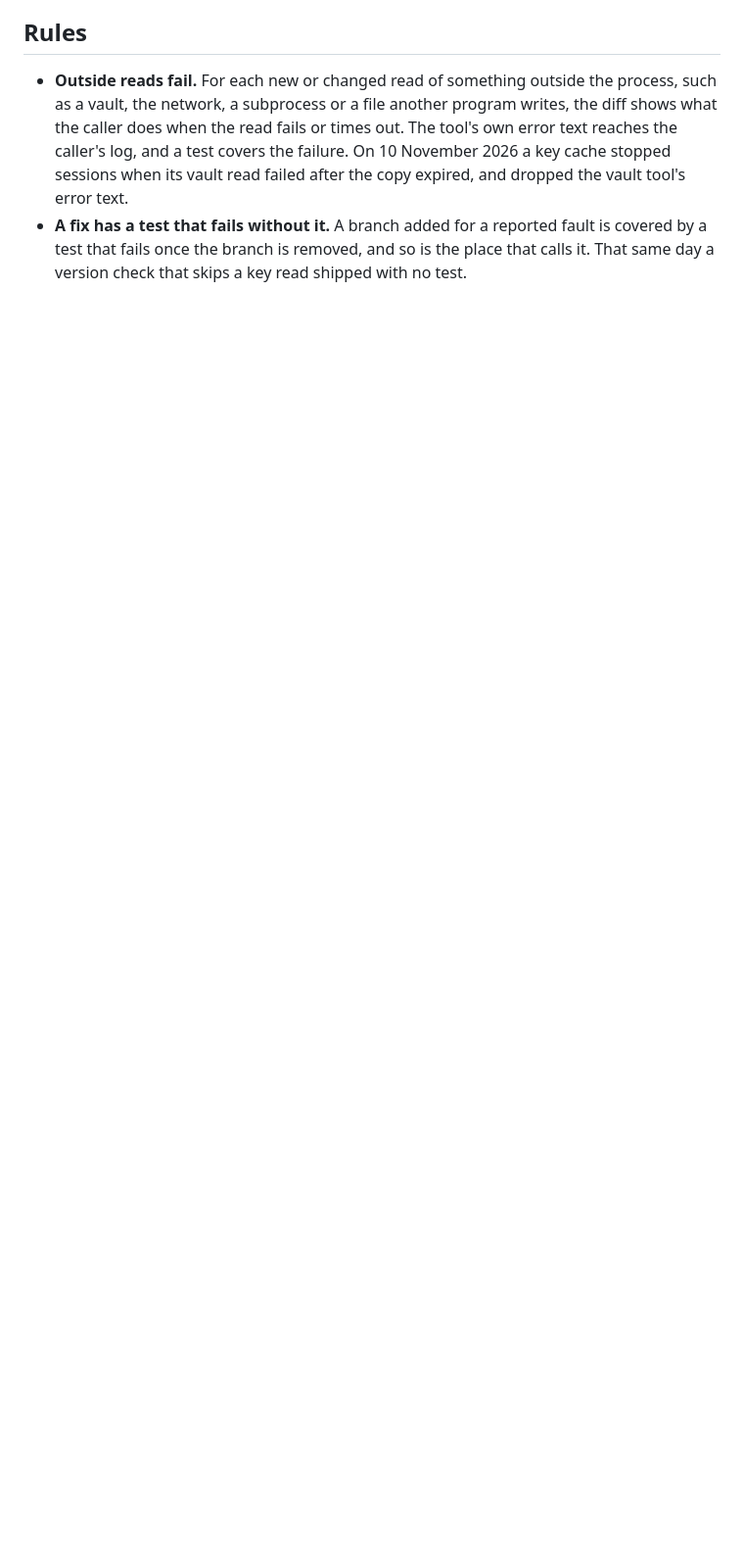
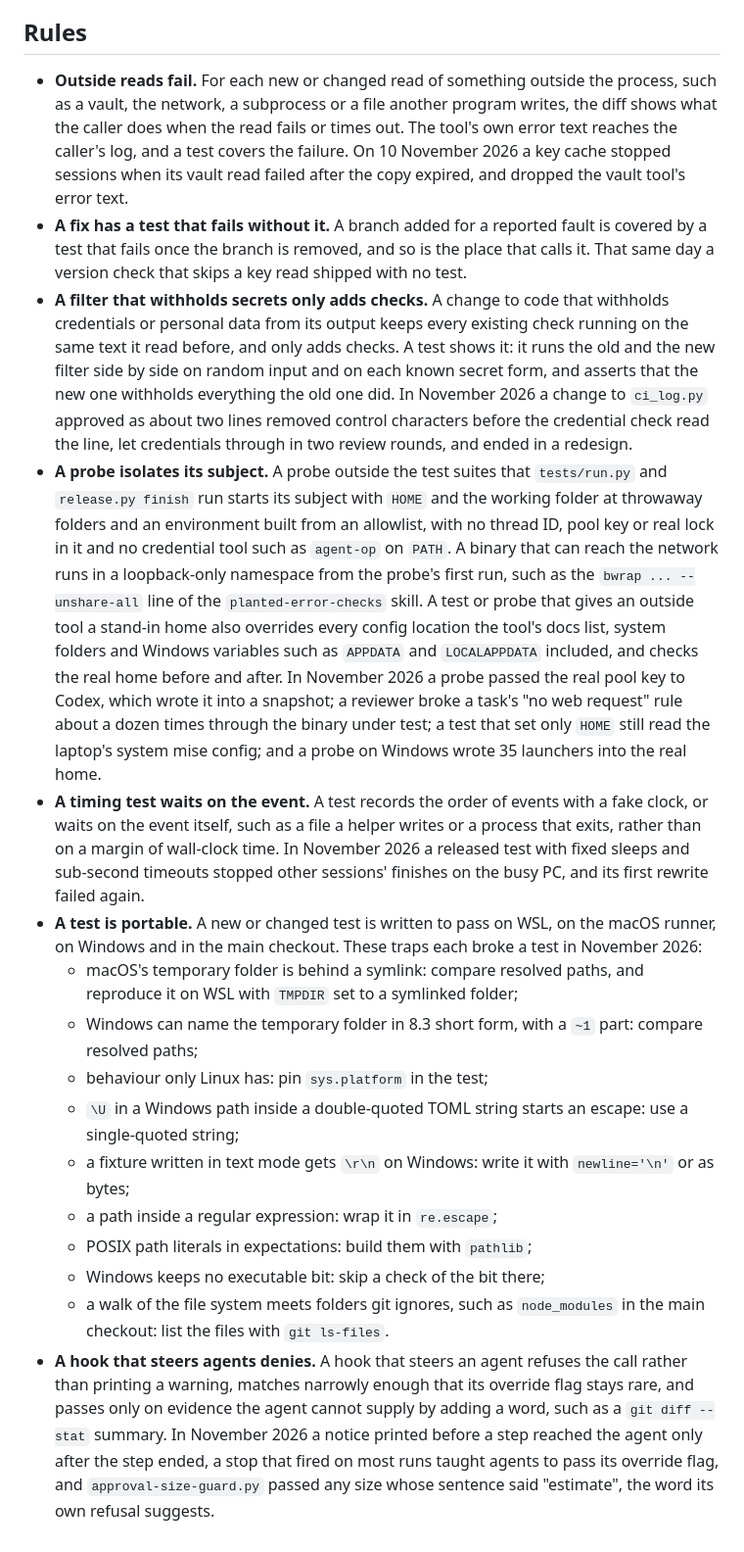
Before and after one commit to MaxFabian25/dotfiles, a Markdown page: docs/agents/coding-standards.md, the part around one of its changes. Shown at 98% size. Drawn GitHub-style; blank space fills up the shorter version.

Commit message:
Add reviewer rules from the November release retrospective
The user approved these on 13 November 2026, from a retrospective over
recent agent threads. `docs/agents/coding-standards.md`, which reviewers
apply, gains five rules:

- A change to a filter that withholds secrets keeps every existing check
  running on the text it read before and only adds checks, shown by a
  test that runs the old and new filter side by side.
- A probe outside the test suites starts its subject with throwaway
  `HOME` and working folders, an environment built from an allowlist and,
  for a binary that can reach the network, a loopback-only namespace. A
  test or probe that gives an outside tool a stand-in home overrides every
  config location the tool's docs list and checks the real home before
  and after.
- A timing test waits on the event or uses a fake clock.
- A new or changed test is written to be portable, with nine traps that
  broke tests in November 2026 and the fix for each.
- A hook that steers agents refuses rather than warns, matches narrowly,
  and passes only on evidence the agent cannot supply by adding a word.

"How to review" now sends fixed code to the same reviewer only within
five minutes of its report, and otherwise to a fresh reviewer for a
closure check, which it describes. It says that the user's answer to a
hold on how a rule reads is written under that rule, and it calls the
reviewer's file the review file.

```diff
--- a/docs/agents/coding-standards.md
+++ b/docs/agents/coding-standards.md
@@ -44,3 +55,42 @@ newly stored copy under the private `setup/snapshots/`.
 - **A fix has a test that fails without it.** A branch added for a reported fault is covered by a test that
   fails once the branch is removed, and so is the place that calls it. That same day a version check that
   skips a key read shipped with no test.
+- **A filter that withholds secrets only adds checks.** A change to code that withholds credentials or
+  personal data from its output keeps every existing check running on the same text it read before, and only
+  adds checks. A test shows it: it runs the old and the new filter side by side on random input and on each
+  known secret form, and asserts that the new one withholds everything the old one did. In November 2026 a
+  change to `ci_log.py` approved as about two lines removed control characters before the credential check
+  read the line, let credentials through in two review rounds, and ended in a redesign.
+- **A probe isolates its subject.** A probe outside the test suites that `tests/run.py` and `release.py finish`
+  run starts its subject with `HOME` and the working folder at throwaway folders and an environment built from an
+  allowlist, with no thread ID, pool key or real lock in it and no credential tool such as `agent-op` on `PATH`.
+  A binary that can reach the network runs in a loopback-only namespace from the probe's first run, such as the
+  `bwrap ... --unshare-all` line of the `planted-error-checks` skill. A test or probe that gives an outside tool
+  a stand-in home also overrides every config location the tool's docs list, system folders and Windows variables
+  such as `APPDATA` and `LOCALAPPDATA` included, and checks the real home before and after. In November 2026 a
+  probe passed the real pool key to Codex, which wrote it into a snapshot; a reviewer broke a task's "no web
+  request" rule about a dozen times through the binary under test; a test that set only `HOME` still read the
+  laptop's system mise config; and a probe on Windows wrote 35 launchers into the real home.
+- **A timing test waits on the event.** A test records the order of events with a fake clock, or waits on the
+  event itself, such as a file a helper writes or a process that exits, rather than on a margin of wall-clock
+  time. In November 2026 a released test with fixed sleeps and sub-second timeouts stopped other sessions'
+  finishes on the busy PC, and its first rewrite failed again.
+- **A test is portable.** A new or changed test is written to pass on WSL, on the macOS runner, on Windows
+  and in the main checkout. These traps each broke a test in November 2026:
+  - macOS's temporary folder is behind a symlink: compare resolved paths, and reproduce it on WSL with
+    `TMPDIR` set to a symlinked folder;
+  - Windows can name the temporary folder in 8.3 short form, with a `~1` part: compare resolved paths;
+  - behaviour only Linux has: pin `sys.platform` in the test;
+  - `\U` in a Windows path inside a double-quoted TOML string starts an escape: use a single-quoted string;
+  - a fixture written in text mode gets `\r\n` on Windows: write it with `newline='\n'` or as bytes;
+  - a path inside a regular expression: wrap it in `re.escape`;
+  - POSIX path literals in expectations: build them with `pathlib`;
+  - Windows keeps no executable bit: skip a check of the bit there;
+  - a walk of the file system meets folders git ignores, such as `node_modules` in the main checkout: list
+    the files with `git ls-files`.
+- **A hook that steers agents denies.** A hook that steers an agent refuses the call rather than printing a
+  warning, matches narrowly enough that its override flag stays rare, and passes only on evidence the agent
+  cannot supply by adding a word, such as a `git diff --stat` summary. In November 2026 a notice printed
+  before a step reached the agent only after the step ended, a stop that fired on most runs taught agents to
+  pass its override flag, and `approval-size-guard.py` passed any size whose sentence said "estimate", the
+  word its own refusal suggests.
```
Also changed, not shown: other parts of docs/agents/coding-standards.md (+14 -3 lines).
